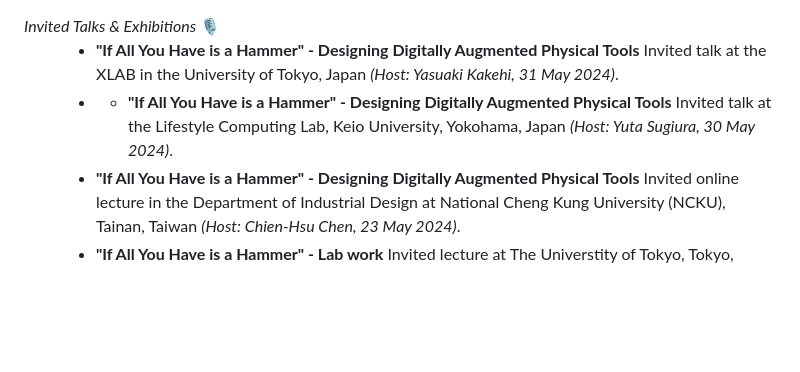
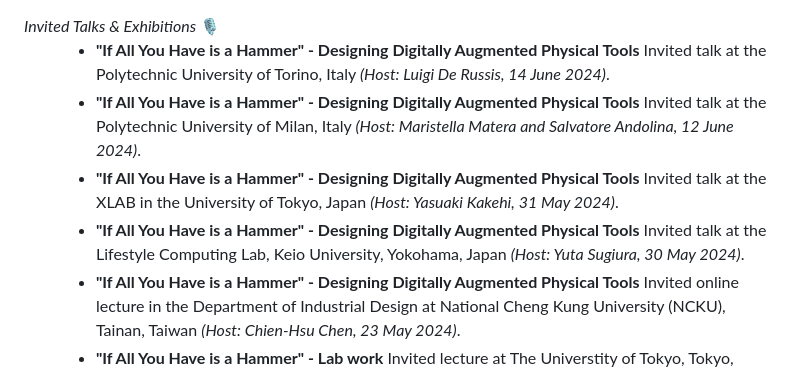
Before and after one commit to makinteract/andreaCV, a Markdown page: src/Exhibitions.md, the part around the change. Drawn GitHub-style; blank space fills up the shorter version.

Commit message:
Italy's talk

```diff
--- a/src/Exhibitions.md
+++ b/src/Exhibitions.md
@@ -1,8 +1,10 @@
 <dt><i>Invited Talks & Exhibitions</i> 🎙</dt>
 <dd>
 
+- **"If All You Have is a Hammer" - Designing Digitally Augmented Physical Tools** Invited talk at the Polytechnic University of Torino, Italy _(Host: Luigi De Russis, 14 June 2024)_.
+- **"If All You Have is a Hammer" - Designing Digitally Augmented Physical Tools** Invited talk at the Polytechnic University of Milan, Italy _(Host: Maristella Matera and Salvatore Andolina, 12 June 2024)_.
 - **"If All You Have is a Hammer" - Designing Digitally Augmented Physical Tools** Invited talk at the XLAB in the University of Tokyo, Japan _(Host: Yasuaki Kakehi, 31 May 2024)_.
-- - **"If All You Have is a Hammer" - Designing Digitally Augmented Physical Tools** Invited talk at the Lifestyle Computing Lab, Keio University, Yokohama, Japan _(Host: Yuta Sugiura, 30 May 2024)_.
+- **"If All You Have is a Hammer" - Designing Digitally Augmented Physical Tools** Invited talk at the Lifestyle Computing Lab, Keio University, Yokohama, Japan _(Host: Yuta Sugiura, 30 May 2024)_.
 - **"If All You Have is a Hammer" - Designing Digitally Augmented Physical Tools** Invited online lecture in the Department of Industrial Design at National Cheng Kung University (NCKU), Tainan, Taiwan _(Host: Chien-Hsu Chen, 23 May 2024)_.
 - **"If All You Have is a Hammer" - Lab work** Invited lecture at The Universtity of Tokyo, Tokyo, Japan _(Host: Masahiko Inami, 23 April 2024)_.
 - **"If All You Have is a Hammer" - Lab Introduction** Invited seminar talk at Keio University Media Design lab, Tokyo, Japan _(Host: Kouta Minamizawa, 16 April 2024)_.
```
